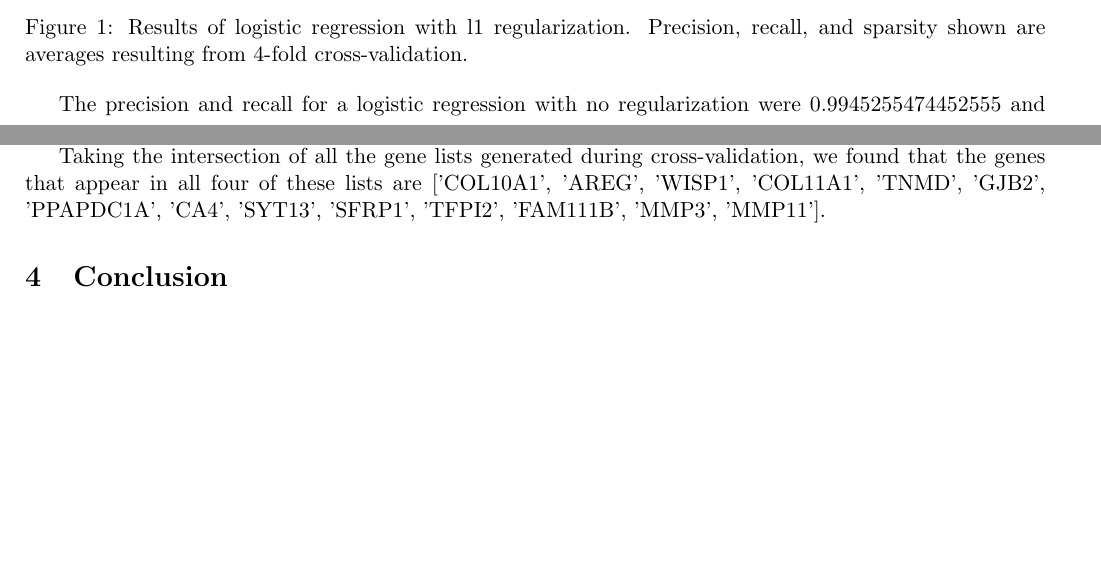
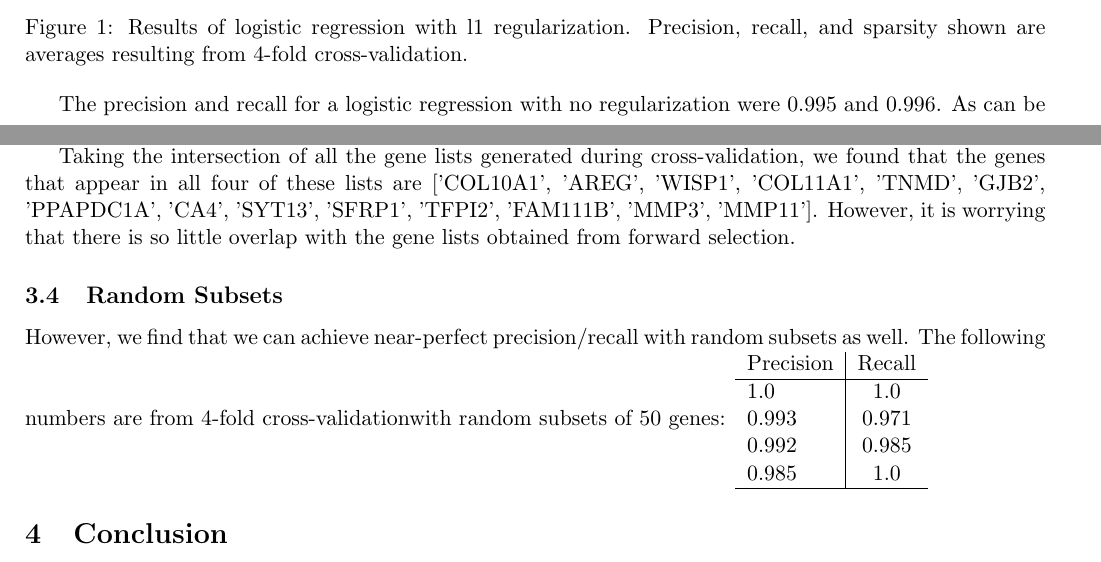
Before and after one commit to susanctu/229project, a LaTeX paper (milestone.tex): two parts of pages 2 and 3 of 3 before the commit and two parts of pages 2 and 3 of 4 after it, joined at a grey line, cut so that both start at the same text, the shorter picture padded with empty space. Compiled offline with pdfLaTeX.

Commit message:
added raf's random subset numbers to milestone

```diff
--- a/milestone.tex
+++ b/milestone.tex
@@ -84,10 +84,22 @@
 \end{figure}
 
 %will not be including huge lists of genes in the final doc, but since we haven't evaluated these lists yet, just putting them here as what-we-have-so-far
-The precision and recall for a logistic regression with no regularization were 0.9945255474452555 and 0.996267825311943. As can be seen in Figure \ref{fig:sparselog}, C=0.01 provides reasonable precision/recall while still providing a reasonably small number of selected features. The genes selected when C=0.01 when training on a random 3-quarters of our dataset were $[$'ACVR1C', 'ADAMDEC1', 'ADH4', 'AKR1C1', 'AMIGO2', 'ANKRD22', 'ANLN', 'AREG', 'ASPA', 'ASPN', 'BUB1', 'C6orf156', 'CA4', 'CEACAM6', 'CEP55', 'CES1', 'CITED1', 'COL10A1', 'COL11A1', 'CST1', 'CXCL11', 'CXCL2', 'CXCL3', 'DAZ4', 'FABP1', 'FAM111B', 'FAM3B', 'FLJ35773', 'FLJ45557', 'GGTA1', 'GJB2', 'GSTA2', 'HEMGN', 'HLA-DPB1', 'HMGCLL1', 'IGSF10', 'INHBA', 'JAKMIP1', 'KIF14', 'LRRC3B', 'MMP1', 'MMP11', 'MMP13', 'MMP3', 'MUCL1', 'NPNT', 'NPY2R', 'OCA2', 'PDK4', 'PPAPDC1A', 'PTPRR', 'S100B', 'S100P', 'SDPR', 'SEMA3A', 'SFRP1', 'SNCA', 'SULT2A1', 'SYT13', 'TDO2', 'TFPI2', 'TNMD', 'TSLP', 'USP44', 'VCX3A', 'WISP1'$]$.
+The precision and recall for a logistic regression with no regularization were 0.995 and 0.996. As can be seen in Figure \ref{fig:sparselog}, C=0.01 provides reasonable precision/recall while still providing a reasonably small number of selected features. The genes selected when C=0.01 when training on a random 3-quarters of our dataset were $[$'ACVR1C', 'ADAMDEC1', 'ADH4', 'AKR1C1', 'AMIGO2', 'ANKRD22', 'ANLN', 'AREG', 'ASPA', 'ASPN', 'BUB1', 'C6orf156', 'CA4', 'CEACAM6', 'CEP55', 'CES1', 'CITED1', 'COL10A1', 'COL11A1', 'CST1', 'CXCL11', 'CXCL2', 'CXCL3', 'DAZ4', 'FABP1', 'FAM111B', 'FAM3B', 'FLJ35773', 'FLJ45557', 'GGTA1', 'GJB2', 'GSTA2', 'HEMGN', 'HLA-DPB1', 'HMGCLL1', 'IGSF10', 'INHBA', 'JAKMIP1', 'KIF14', 'LRRC3B', 'MMP1', 'MMP11', 'MMP13', 'MMP3', 'MUCL1', 'NPNT', 'NPY2R', 'OCA2', 'PDK4', 'PPAPDC1A', 'PTPRR', 'S100B', 'S100P', 'SDPR', 'SEMA3A', 'SFRP1', 'SNCA', 'SULT2A1', 'SYT13', 'TDO2', 'TFPI2', 'TNMD', 'TSLP', 'USP44', 'VCX3A', 'WISP1'$]$.
 
-Taking the intersection of all the gene lists generated during cross-validation, we found that the genes that appear in all four of these lists are $[$'COL10A1', 'AREG', 'WISP1', 'COL11A1', 'TNMD', 'GJB2', 'PPAPDC1A', 'CA4', 'SYT13', 'SFRP1', 'TFPI2', 'FAM111B', 'MMP3', 'MMP11'$]$.
+Taking the intersection of all the gene lists generated during cross-validation, we found that the genes that appear in all four of these lists are $[$'COL10A1', 'AREG', 'WISP1', 'COL11A1', 'TNMD', 'GJB2', 'PPAPDC1A', 'CA4', 'SYT13', 'SFRP1', 'TFPI2', 'FAM111B', 'MMP3', 'MMP11'$]$. However, it is worrying that there is so little overlap with the gene lists obtained from forward selection.
 
+\subsection{Random Subsets}
+
+However, we find that we can achieve near-perfect precision/recall with random subsets as well. The following numbers are from 4-fold cross-validationwith random subsets of 50 genes:
+\begin{tabular}{ l | c }
+    Precision & Recall\\
+  \hline
+    1.0 & 1.0 \\
+    0.993 & 0.971 \\
+    0.992 & 0.985 \\
+    0.985 & 1.0 \\
+  \hline
+\end{tabular}
 \section{Conclusion}
 From these preliminary results, we conclude that while distinguishing between normal and cancerous tissue is easy to do, finding a gene signature in which the genes are actually related to cancer pathology is difficult because In fact, we saw that a random subset of 50 genes can provide good predictive power. We plan to consult the literature and Professor Dill for advice on how to proceed.
 
```
